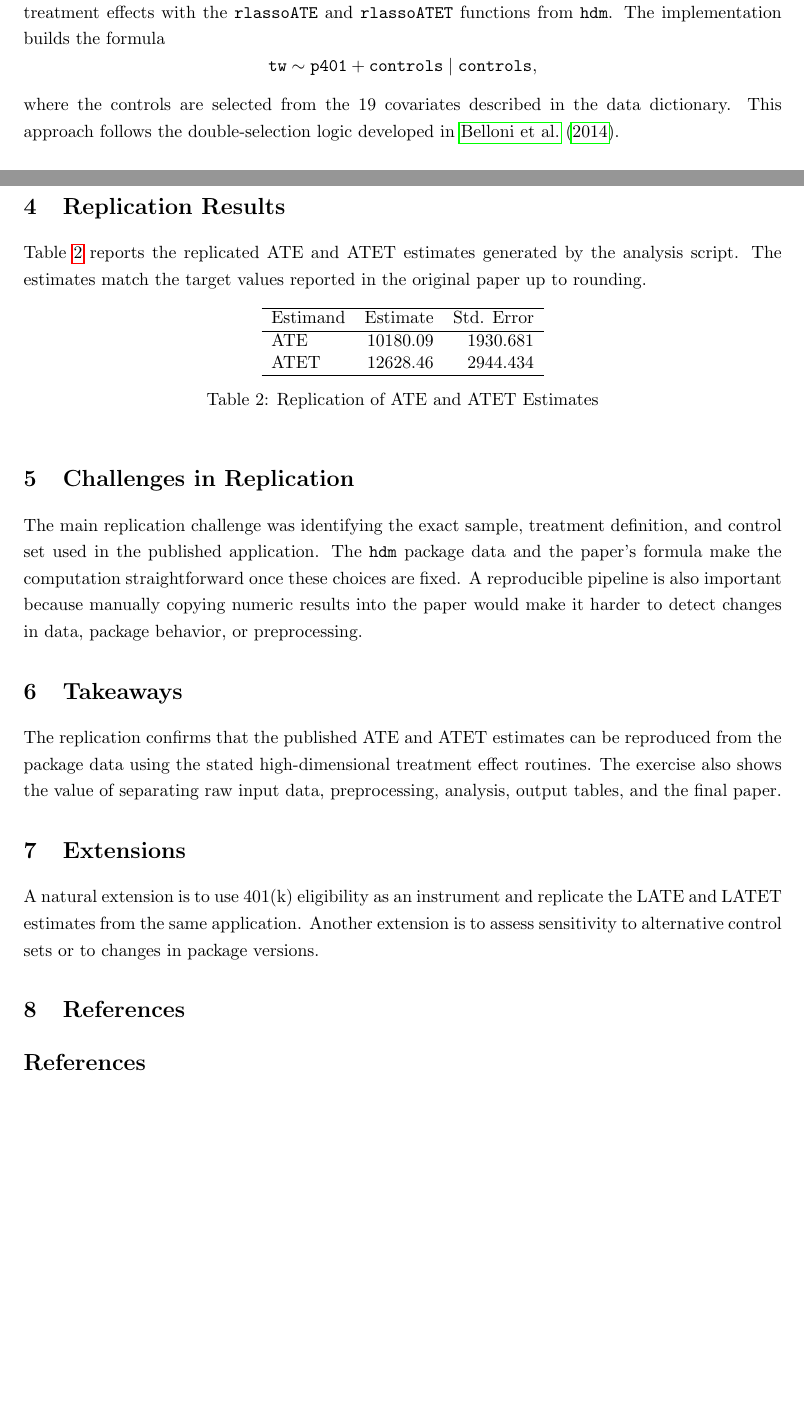
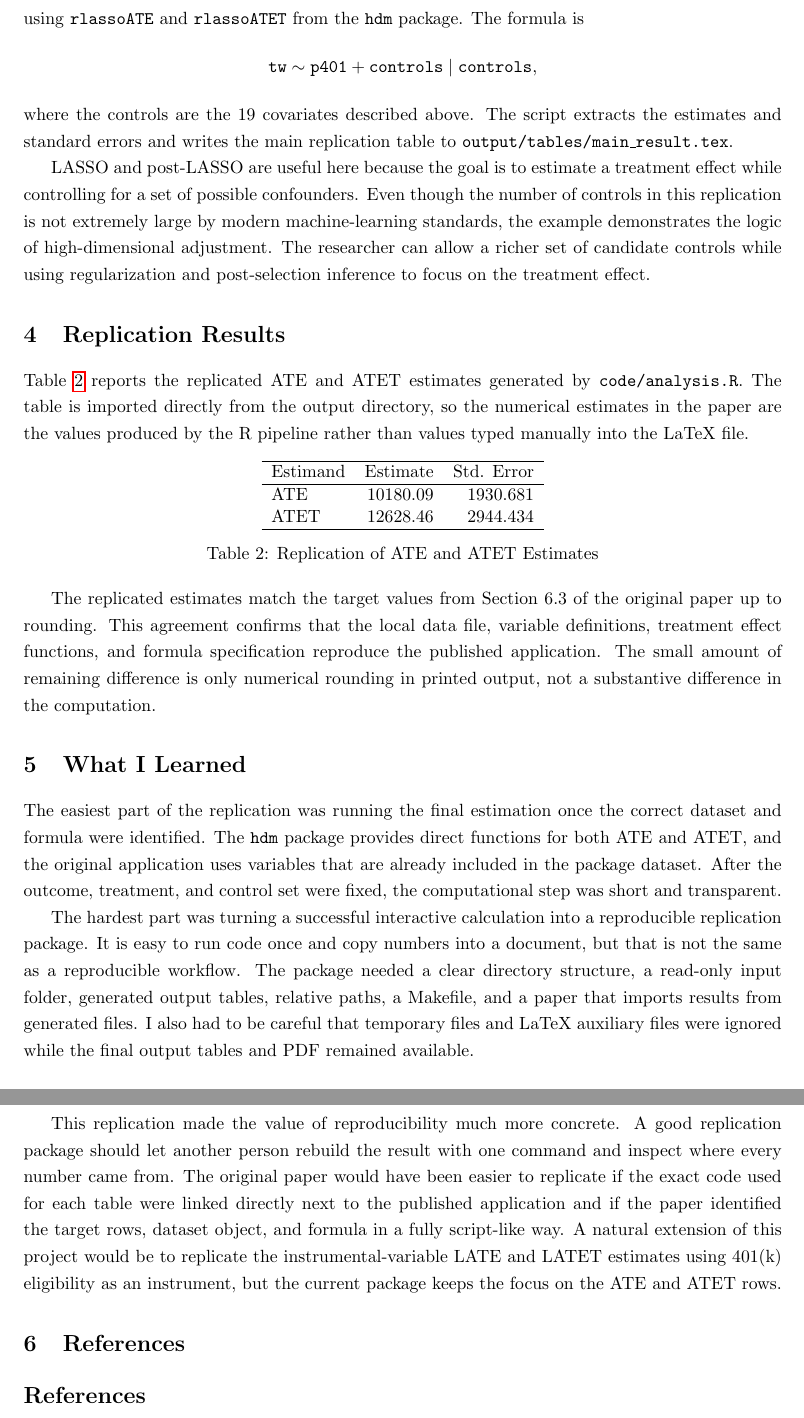
Before and after one commit to Patrick137469/hdm-401k-replication, a LaTeX document (paper/paper.tex): two parts of pages 1 and 2 of 2 before the commit and two parts of pages 3 and 4 of 4 after it, joined at a grey line, cut at the place of the change, the shorter picture padded with empty space. Compiled offline with pdfLaTeX.

Commit message:
Polish final paper and README

```diff
--- a/paper/paper.tex
+++ b/paper/paper.tex
@@ -30,27 +44,27 @@ The replication uses the \texttt{pension} dataset distributed with the \texttt{h
 
-The estimating equation follows the specification used by \citet{chernozhukov2016hdm}. I estimate treatment effects with the \texttt{rlassoATE} and \texttt{rlassoATET} functions from \texttt{hdm}. The implementation builds the formula
+The script \texttt{code/analysis.R} reads the analysis-ready data and estimates the treatment effects using \texttt{rlassoATE} and \texttt{rlassoATET} from the \texttt{hdm} package. The formula is
 \[
 \texttt{tw} \sim \texttt{p401} + \texttt{controls} \mid \texttt{controls},
 \]
-where the controls are selected from the 19 covariates described in the data dictionary. This approach follows the double-selection logic developed in \citet{belloni2014inference}.
+where the controls are the 19 covariates described above. The script extracts the estimates and standard errors and writes the main replication table to \texttt{output/tables/main\_result.tex}.
+
+LASSO and post-LASSO are useful here because the goal is to estimate a treatment effect while controlling for a set of possible confounders. Even though the number of controls in this replication is not extremely large by modern machine-learning standards, the example demonstrates the logic of high-dimensional adjustment. The researcher can allow a richer set of candidate controls while using regularization and post-selection inference to focus on the treatment effect.
 
 \section{Replication Results}
 
-Table \ref{tab:main-results} reports the replicated ATE and ATET estimates generated by the analysis script. The estimates match the target values reported in the original paper up to rounding.
+Table \ref{tab:main-results} reports the replicated ATE and ATET estimates generated by \texttt{code/analysis.R}. The table is imported directly from the output directory, so the numerical estimates in the paper are the values produced by the R pipeline rather than values typed manually into the LaTeX file.
 
 \input{../output/tables/main_result.tex}
 
-\section{Challenges in Replication}
+The replicated estimates match the target values from Section 6.3 of the original paper up to rounding. This agreement confirms that the local data file, variable definitions, treatment effect functions, and formula specification reproduce the published application. The small amount of remaining difference is only numerical rounding in printed output, not a substantive difference in the computation.
 
-The main replication challenge was identifying the exact sample, treatment definition, and control set used in the published application. The \texttt{hdm} package data and the paper's formula make the computation straightforward once these choices are fixed. A reproducible pipeline is also important because manually copying numeric results into the paper would make it harder to detect changes in data, package behavior, or preprocessing.
+\section{What I Learned}
 
-\section{Takeaways}
+The easiest part of the replication was running the final estimation once the correct dataset and formula were identified. The \texttt{hdm} package provides direct functions for both ATE and ATET, and the original application uses variables that are already included in the package dataset. After the outcome, treatment, and control set were fixed, the computational step was short and transparent.
 
-The replication confirms that the published ATE and ATET estimates can be reproduced from the package data using the stated high-dimensional treatment effect routines. The exercise also shows the value of separating raw input data, preprocessing, analysis, output tables, and the final paper.
+The hardest part was turning a successful interactive calculation into a reproducible replication package. It is easy to run code once and copy numbers into a document, but that is not the same as a reproducible workflow. The package needed a clear directory structure, a read-only input folder, generated output tables, relative paths, a Makefile, and a paper that imports results from generated files. I also had to be careful that temporary files and LaTeX auxiliary files were ignored while the final output tables and PDF remained available.
 
-\section{Extensions}
-
-A natural extension is to use 401(k) eligibility as an instrument and replicate the LATE and LATET estimates from the same application. Another extension is to assess sensitivity to alternative control sets or to changes in package versions.
+This replication made the value of reproducibility much more concrete. A good replication package should let another person rebuild the result with one command and inspect where every number came from. The original paper would have been easier to replicate if the exact code used for each table were linked directly next to the published application and if the paper identified the target rows, dataset object, and formula in a fully script-like way. A natural extension of this project would be to replicate the instrumental-variable LATE and LATET estimates using 401(k) eligibility as an instrument, but the current package keeps the focus on the ATE and ATET rows.
 
 \section{References}
 
```
Also changed, not shown: README.md, paper/paper.pdf, paper/paper.tex (24 more changed lines), 1 other file.
